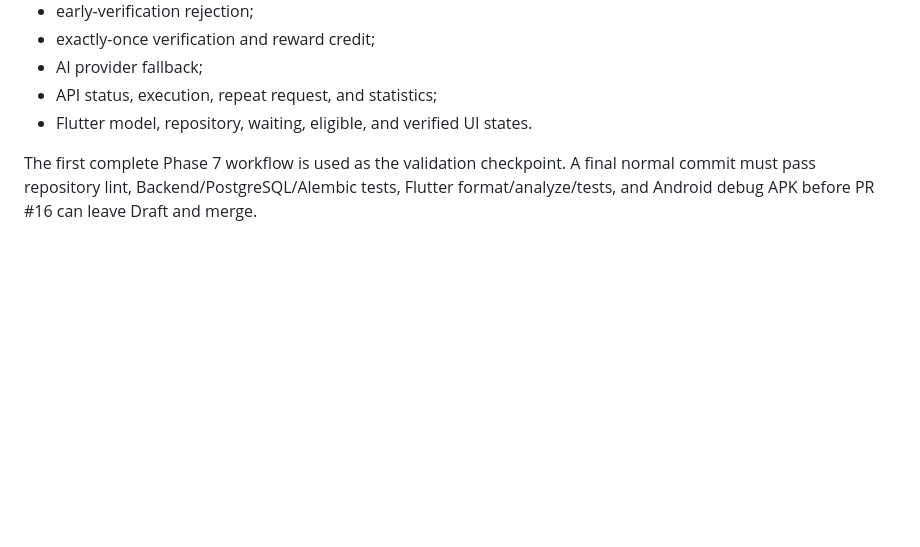
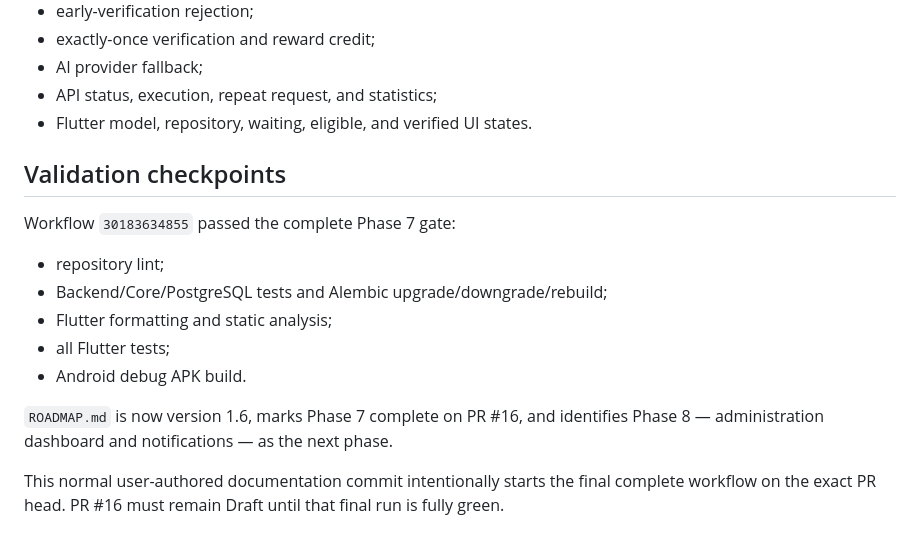
Before and after one commit to yousef-812/Sahmi-Kasban, a Markdown page: IMPLEMENTATION_LOG_PHASE_7.md, the part around the change. Drawn GitHub-style; blank space fills up the shorter version.

Commit message:
Record Phase 7 full validation checkpoint

```diff
--- a/IMPLEMENTATION_LOG_PHASE_7.md
+++ b/IMPLEMENTATION_LOG_PHASE_7.md
@@ -73,4 +73,16 @@ Coverage includes:
 - API status, execution, repeat request, and statistics;
 - Flutter model, repository, waiting, eligible, and verified UI states.
 
-The first complete Phase 7 workflow is used as the validation checkpoint. A final normal commit must pass repository lint, Backend/PostgreSQL/Alembic tests, Flutter format/analyze/tests, and Android debug APK before PR #16 can leave Draft and merge.
+## Validation checkpoints
+
+Workflow `30183634855` passed the complete Phase 7 gate:
+
+- repository lint;
+- Backend/Core/PostgreSQL tests and Alembic upgrade/downgrade/rebuild;
+- Flutter formatting and static analysis;
+- all Flutter tests;
+- Android debug APK build.
+
+`ROADMAP.md` is now version 1.6, marks Phase 7 complete on PR #16, and identifies Phase 8 — administration dashboard and notifications — as the next phase.
+
+This normal user-authored documentation commit intentionally starts the final complete workflow on the exact PR head. PR #16 must remain Draft until that final run is fully green.
```
